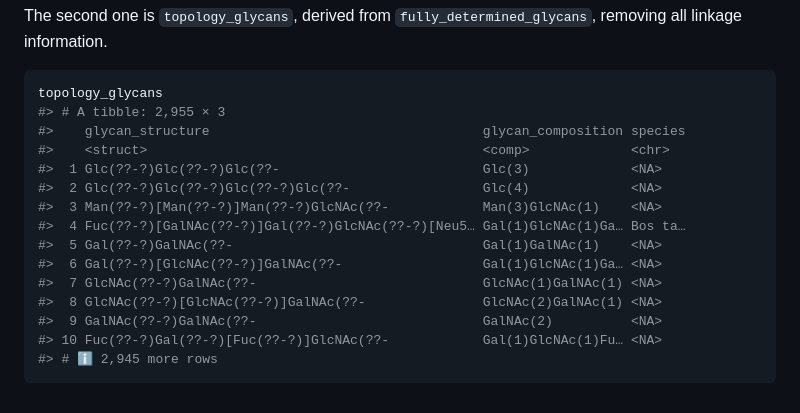
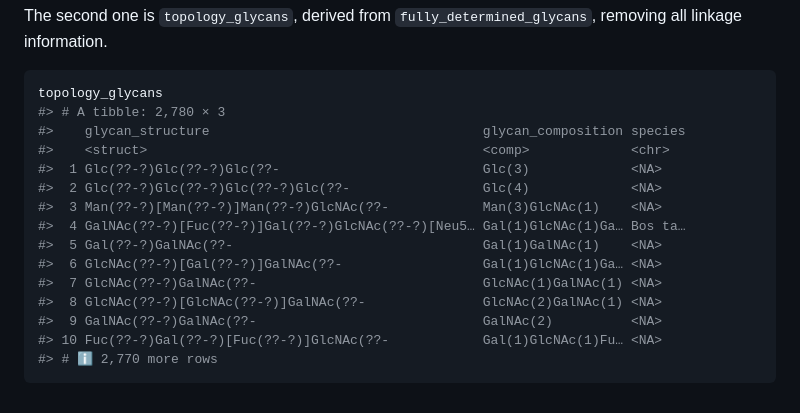
Before and after one commit to glycoverse/glydb, a Markdown page: README.md, the part around the change. Rendered like a GitHub page.

Commit message:
docs: update examples in README

````diff
--- a/README.md
+++ b/README.md
@@ -68,18 +68,18 @@ The second one is `topology_glycans`, derived from
 
 ``` r
 topology_glycans
-#> # A tibble: 2,955 × 3
+#> # A tibble: 2,780 × 3
 #>    glycan_structure                                   glycan_composition species
 #>    <struct>                                           <comp>             <chr>
 #>  1 Glc(??-?)Glc(??-?)Glc(??-                          Glc(3)             <NA>
 #>  2 Glc(??-?)Glc(??-?)Glc(??-?)Glc(??-                 Glc(4)             <NA>
 #>  3 Man(??-?)[Man(??-?)]Man(??-?)GlcNAc(??-            Man(3)GlcNAc(1)    <NA>
-#>  4 Fuc(??-?)[GalNAc(??-?)]Gal(??-?)GlcNAc(??-?)[Neu5… Gal(1)GlcNAc(1)Ga… Bos ta…
+#>  4 GalNAc(??-?)[Fuc(??-?)]Gal(??-?)GlcNAc(??-?)[Neu5… Gal(1)GlcNAc(1)Ga… Bos ta…
 #>  5 Gal(??-?)GalNAc(??-                                Gal(1)GalNAc(1)    <NA>
-#>  6 Gal(??-?)[GlcNAc(??-?)]GalNAc(??-                  Gal(1)GlcNAc(1)Ga… <NA>
+#>  6 GlcNAc(??-?)[Gal(??-?)]GalNAc(??-                  Gal(1)GlcNAc(1)Ga… <NA>
 #>  7 GlcNAc(??-?)GalNAc(??-                             GlcNAc(1)GalNAc(1) <NA>
 #>  8 GlcNAc(??-?)[GlcNAc(??-?)]GalNAc(??-               GlcNAc(2)GalNAc(1) <NA>
 #>  9 GalNAc(??-?)GalNAc(??-                             GalNAc(2)          <NA>
 #> 10 Fuc(??-?)Gal(??-?)[Fuc(??-?)]GlcNAc(??-            Gal(1)GlcNAc(1)Fu… <NA>
-#> # ℹ 2,945 more rows
+#> # ℹ 2,770 more rows
 ```
````
